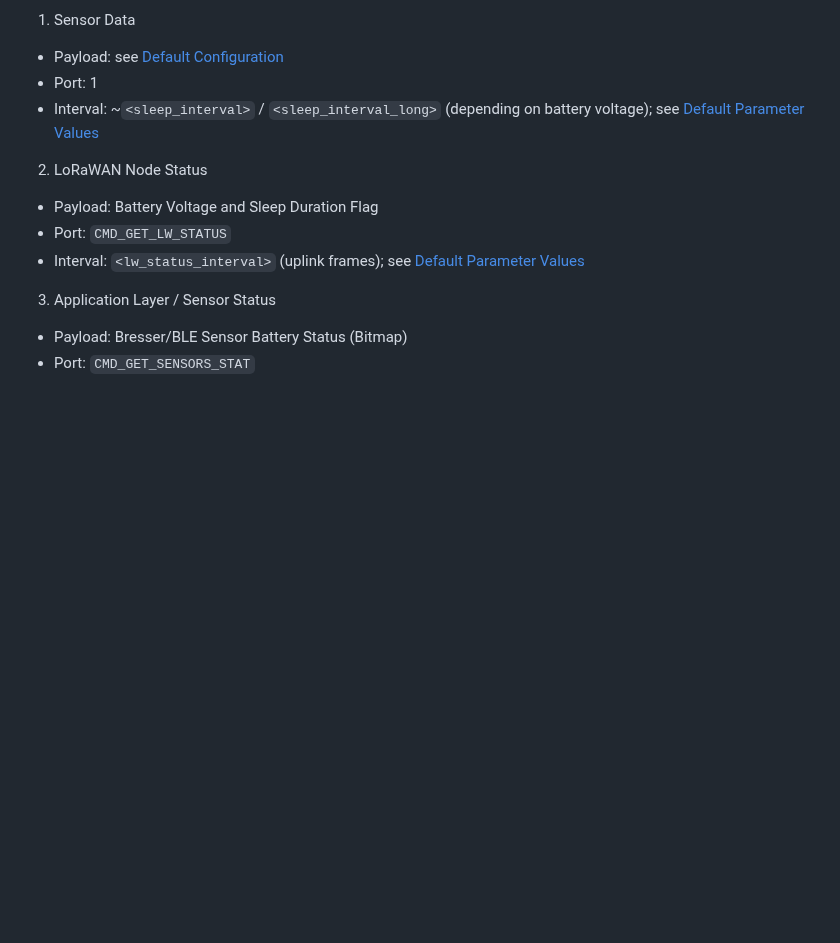
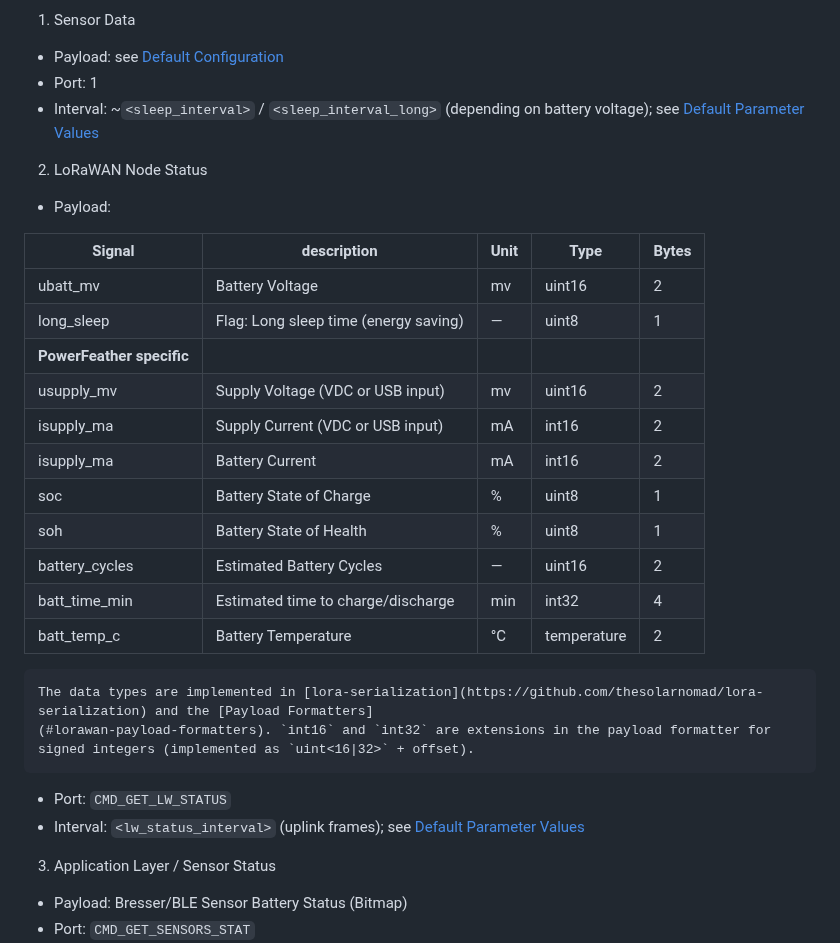
Before and after one commit to matthias-bs/BresserWeatherSensorLW, a Markdown page: README.md, the part around the change. GitHub-like rendering; blank space fills up the shorter version.

Commit message:
Updated LoRaWAN Node Status payload

```diff
--- a/README.md
+++ b/README.md
@@ -101,7 +101,26 @@ With the default configuration, the device will periodically send 3 different up
 
 2. LoRaWAN Node Status
 
-  * Payload: Battery Voltage and Sleep Duration Flag
+  * Payload:
+
+  | Signal                    | description                           | Unit    | Type        | Bytes |
+  | ------------------------- | ------------------------------------- | ------- | ----------- | ----- |
+  | ubatt_mv                  | Battery Voltage                       | mv      | uint16      |     2 |
+  | long_sleep                | Flag: Long sleep time (energy saving) | &mdash; | uint8       |     1 |
+  | **PowerFeather specific**                                                                         |
+  | usupply_mv                | Supply Voltage (VDC or USB input)     | mv      | uint16      |     2 |
+  | isupply_ma                | Supply Current (VDC or USB input)     | mA      | int16       |     2 |
+  | isupply_ma                | Battery Current                       | mA      | int16       |     2 |
+  | soc                       | Battery State of Charge               | %       | uint8       |     1 |
+  | soh                       | Battery State of Health               | %       | uint8       |     1 |
+  | battery_cycles            | Estimated Battery Cycles              | &mdash; | uint16      |     2 |
+  | batt_time_min             | Estimated time to charge/discharge    | min     | int32       |     4 |
+  | batt_temp_c               | Battery Temperature                   | °C      | temperature |     2 |
+
+
+    The data types are implemented in [lora-serialization](https://github.com/thesolarnomad/lora-serialization) and the [Payload Formatters]
+    (#lorawan-payload-formatters). `int16` and `int32` are extensions in the payload formatter for signed integers (implemented as `uint<16|32>` + offset).
+
   * Port: `CMD_GET_LW_STATUS`
   * Interval: `<lw_status_interval>` (uplink frames); see [Default Parameter Values](#default-parameter-values)
 
```
